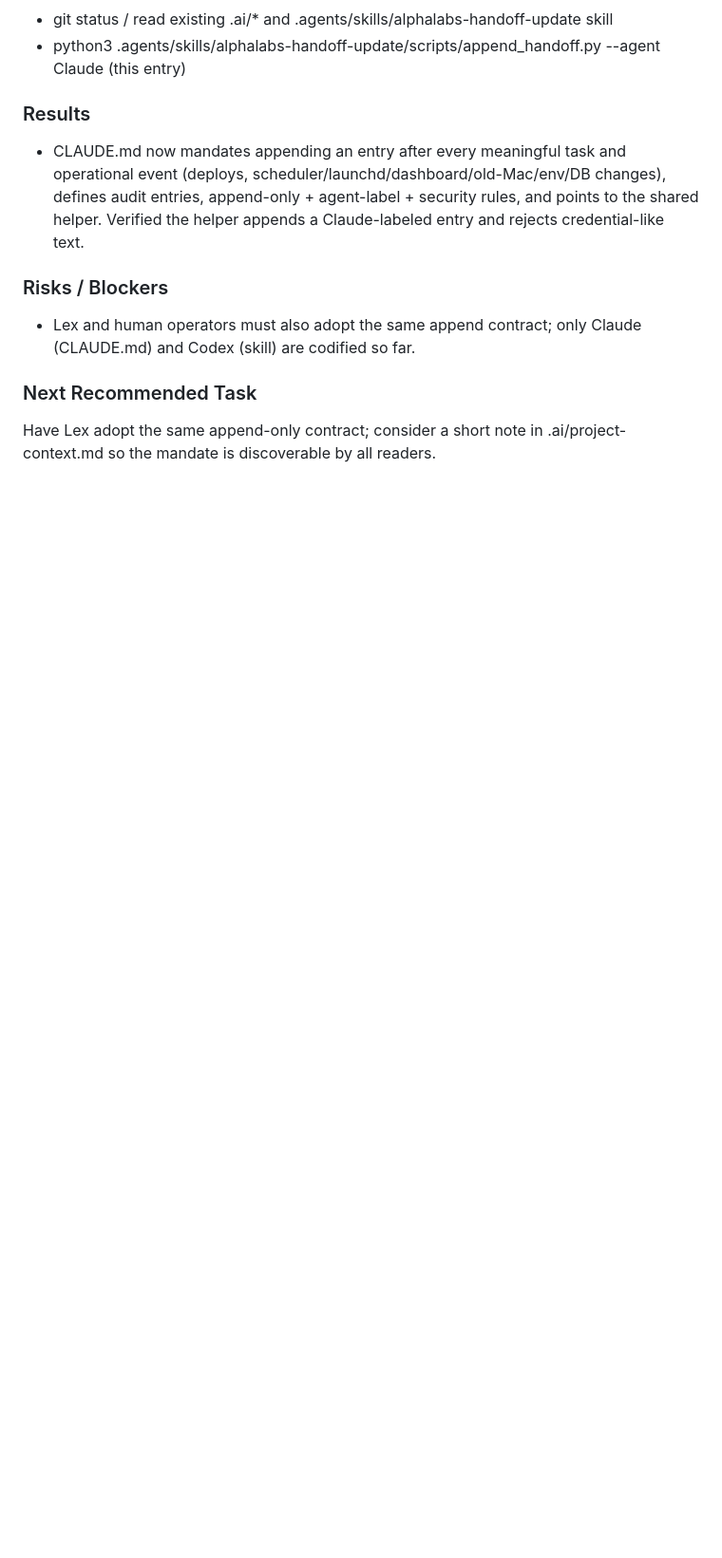
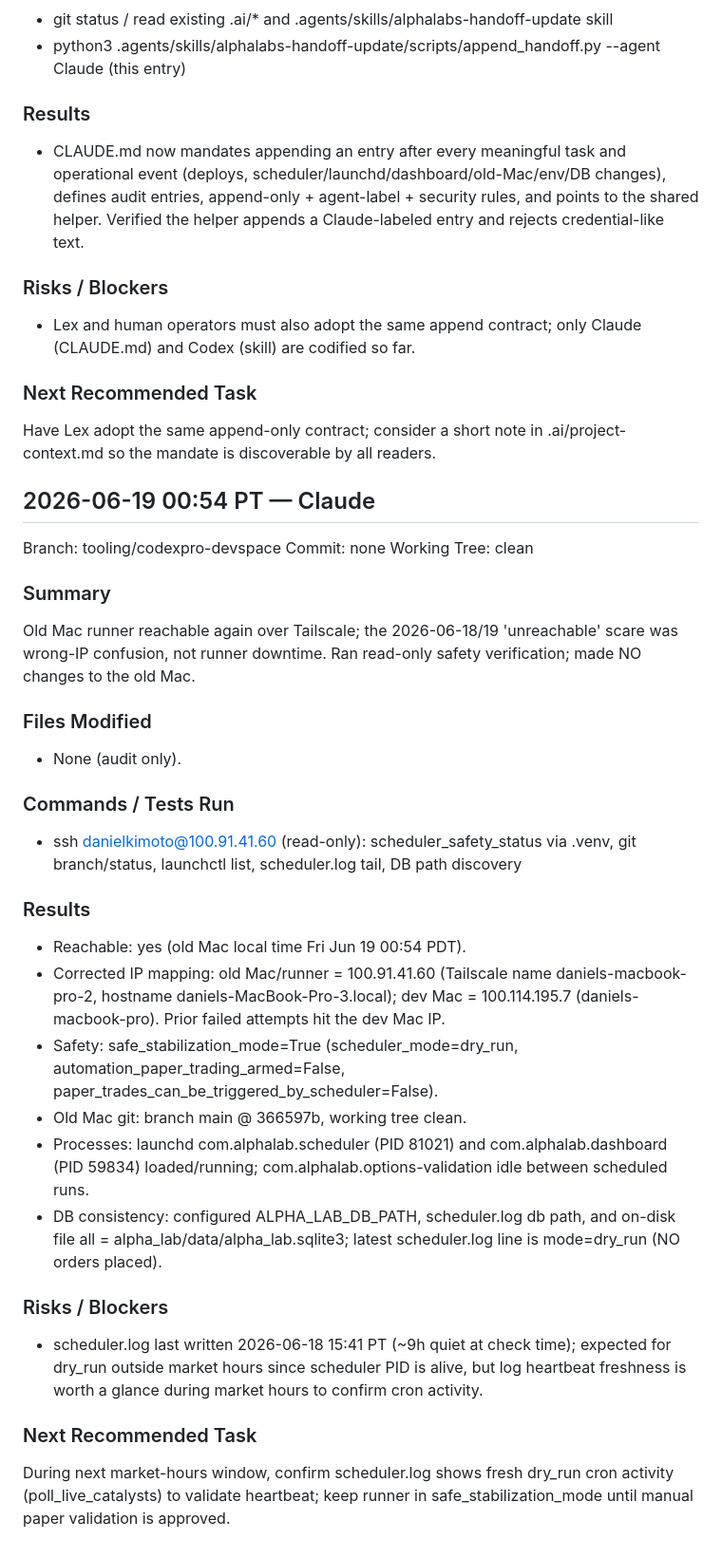
Before and after one commit to Pak209/AlphaLabs, a Markdown page: .ai/LEX_REVIEW_HANDOFF.md, the part around the change. Shown at 95% size. GitHub-like rendering; blank space fills up the shorter version.

Commit message:
docs: record old Mac reachability verification
Co-Authored-By: Claude Opus 4.6 <noreply@anthropic.com>

```diff
--- a/.ai/LEX_REVIEW_HANDOFF.md
+++ b/.ai/LEX_REVIEW_HANDOFF.md
@@ -305,3 +305,33 @@ Made .ai/LEX_REVIEW_HANDOFF.md the mandatory append-only project handoff log for
 
 ### Next Recommended Task
 Have Lex adopt the same append-only contract; consider a short note in .ai/project-context.md so the mandate is discoverable by all readers.
+
+
+## 2026-06-19 00:54 PT — Claude
+
+Branch: tooling/codexpro-devspace
+Commit: none
+Working Tree: clean
+
+### Summary
+Old Mac runner reachable again over Tailscale; the 2026-06-18/19 'unreachable' scare was wrong-IP confusion, not runner downtime. Ran read-only safety verification; made NO changes to the old Mac.
+
+### Files Modified
+- None (audit only).
+
+### Commands / Tests Run
+- ssh danielkimoto@100.91.41.60 (read-only): scheduler_safety_status via .venv, git branch/status, launchctl list, scheduler.log tail, DB path discovery
+
+### Results
+- Reachable: yes (old Mac local time Fri Jun 19 00:54 PDT).
+- Corrected IP mapping: old Mac/runner = 100.91.41.60 (Tailscale name daniels-macbook-pro-2, hostname daniels-MacBook-Pro-3.local); dev Mac = 100.114.195.7 (daniels-macbook-pro). Prior failed attempts hit the dev Mac IP.
+- Safety: safe_stabilization_mode=True (scheduler_mode=dry_run, automation_paper_trading_armed=False, paper_trades_can_be_triggered_by_scheduler=False).
+- Old Mac git: branch main @ 366597b, working tree clean.
+- Processes: launchd com.alphalab.scheduler (PID 81021) and com.alphalab.dashboard (PID 59834) loaded/running; com.alphalab.options-validation idle between scheduled runs.
+- DB consistency: configured ALPHA_LAB_DB_PATH, scheduler.log db path, and on-disk file all = alpha_lab/data/alpha_lab.sqlite3; latest scheduler.log line is mode=dry_run (NO orders placed).
+
+### Risks / Blockers
+- scheduler.log last written 2026-06-18 15:41 PT (~9h quiet at check time); expected for dry_run outside market hours since scheduler PID is alive, but log heartbeat freshness is worth a glance during market hours to confirm cron activity.
+
+### Next Recommended Task
+During next market-hours window, confirm scheduler.log shows fresh dry_run cron activity (poll_live_catalysts) to validate heartbeat; keep runner in safe_stabilization_mode until manual paper validation is approved.
```
